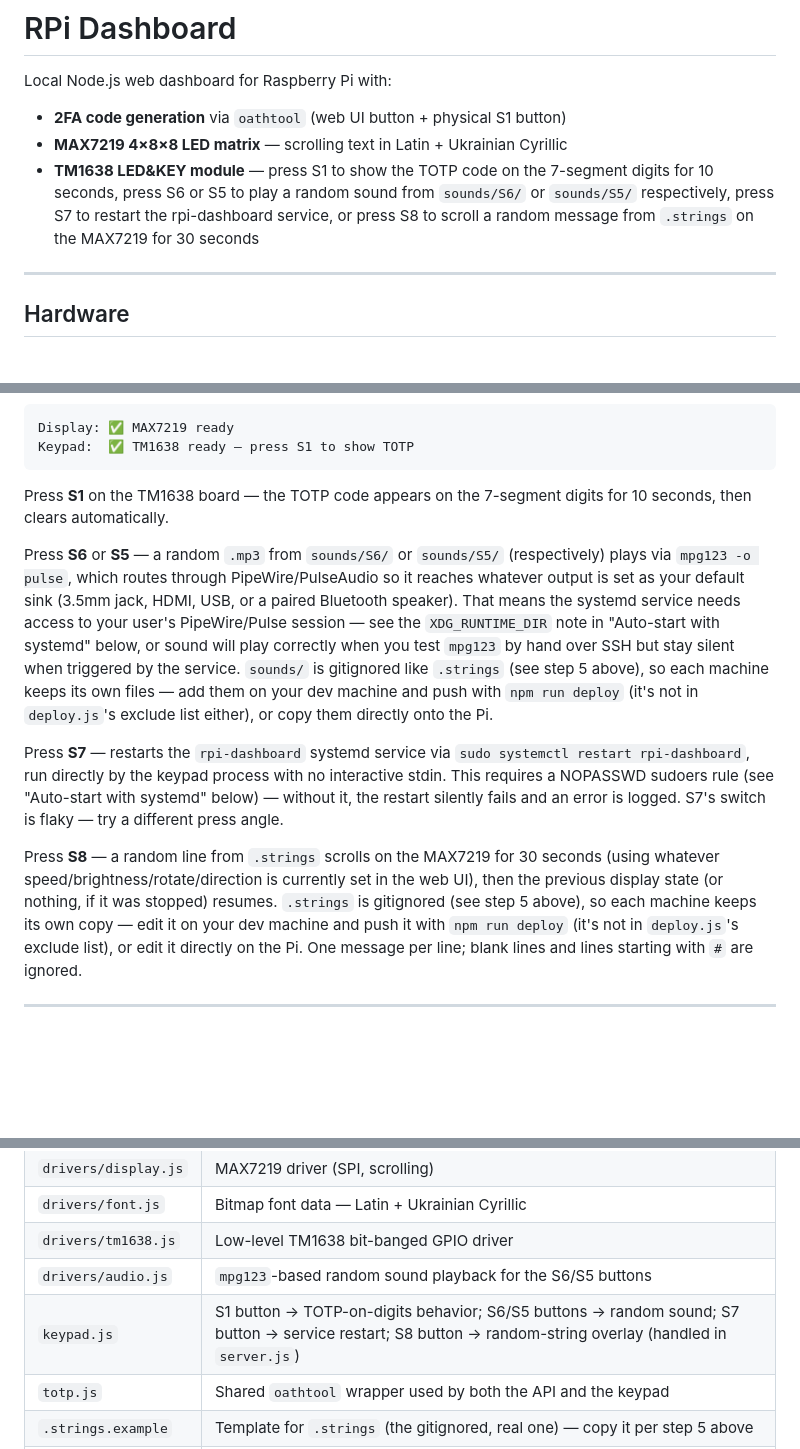
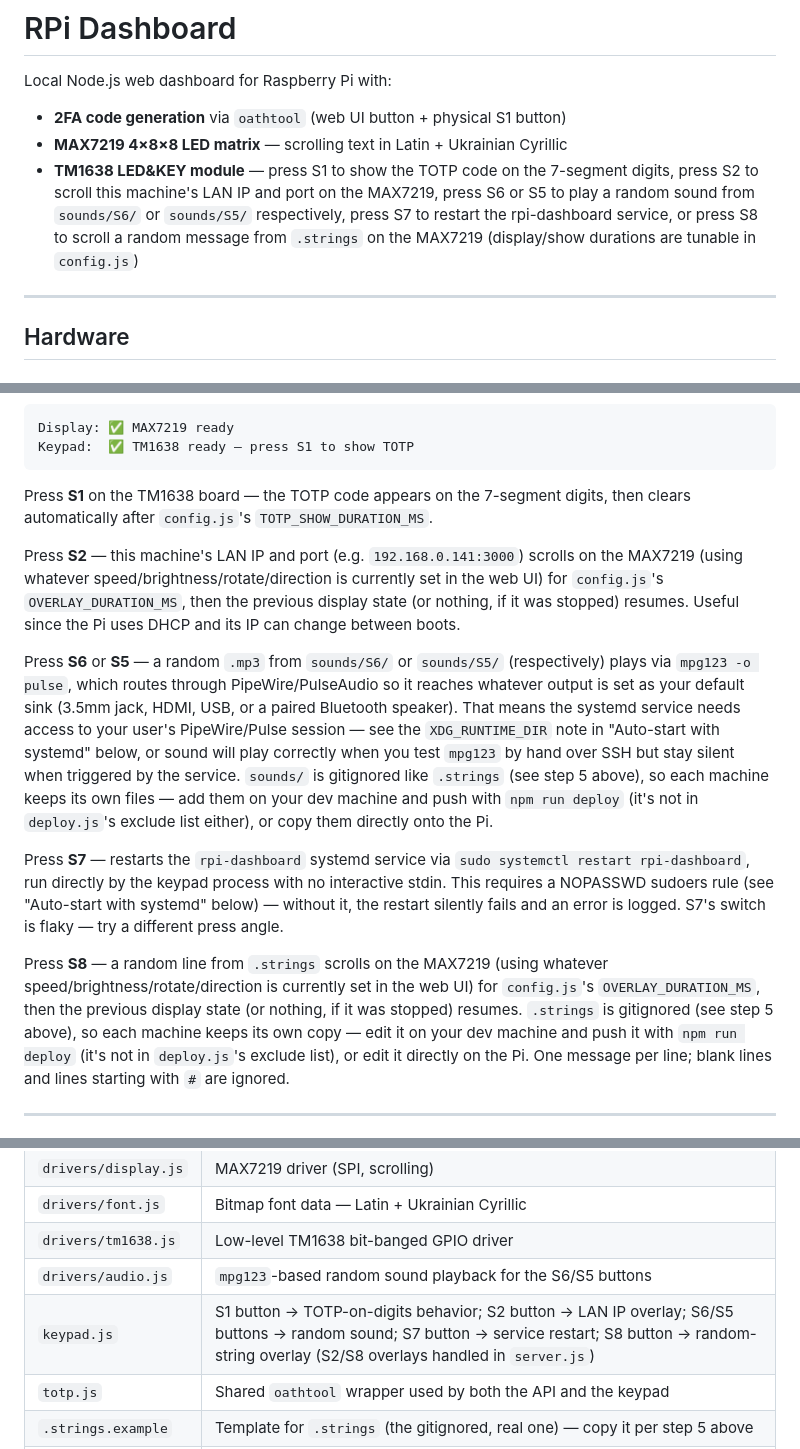
Before and after one commit to oleksiisedun/rpi-dashboard, a Markdown page: README.md, 3 parts joined by grey strips. GitHub-like rendering; blank space fills up the shorter version.

Commit message:
Document S2 button and stop hardcoding tunable durations in docs
Mention the new S2 LAN-IP overlay alongside S8 in both docs, and
replace hardcoded second/ms values with references to their config.js
constant names so the docs don't need editing every time a duration
is retuned.

Co-Authored-By: Claude Sonnet 4.6 <noreply@anthropic.com>

````diff
--- a/README.md
+++ b/README.md
@@ -4,10 +4,11 @@ Local Node.js web dashboard for Raspberry Pi with:
 - **2FA code generation** via `oathtool` (web UI button + physical S1 button)
 - **MAX7219 4×8×8 LED matrix** — scrolling text in Latin + Ukrainian Cyrillic
 - **TM1638 LED&KEY module** — press S1 to show the TOTP code on the 7-segment
-  digits for 10 seconds, press S6 or S5 to play a random sound from
-  `sounds/S6/` or `sounds/S5/` respectively, press S7 to restart the
-  rpi-dashboard service, or press S8 to scroll a random message from
-  `.strings` on the MAX7219 for 30 seconds
+  digits, press S2 to scroll this machine's LAN IP and port on the MAX7219,
+  press S6 or S5 to play a random sound from `sounds/S6/` or `sounds/S5/`
+  respectively, press S7 to restart the rpi-dashboard service, or press S8 to
+  scroll a random message from `.strings` on the MAX7219 (display/show
+  durations are tunable in `config.js`)
 
 ---
 
@@ -91,7 +92,13 @@ Keypad:  ✅ TM1638 ready — press S1 to show TOTP
 ```
 
 Press **S1** on the TM1638 board — the TOTP code appears on the 7-segment
-digits for 10 seconds, then clears automatically.
+digits, then clears automatically after `config.js`'s `TOTP_SHOW_DURATION_MS`.
+
+Press **S2** — this machine's LAN IP and port (e.g. `192.168.0.141:3000`)
+scrolls on the MAX7219 (using whatever speed/brightness/rotate/direction is
+currently set in the web UI) for `config.js`'s `OVERLAY_DURATION_MS`, then the
+previous display state (or nothing, if it was stopped) resumes. Useful since
+the Pi uses DHCP and its IP can change between boots.
 
 Press **S6** or **S5** — a random `.mp3` from `sounds/S6/` or `sounds/S5/`
 (respectively) plays via `mpg123 -o pulse`, which routes through
@@ -112,10 +119,10 @@ with no interactive stdin. This requires a NOPASSWD sudoers rule (see
 an error is logged. S7's switch is flaky — try a different press angle.
 
 Press **S8** — a random line from `.strings` scrolls on the MAX7219
-for 30 seconds (using whatever speed/brightness/rotate/direction is currently
-set in the web UI), then the previous display state (or nothing, if it was
-stopped) resumes. `.strings` is gitignored (see step 5 above), so
-each machine keeps its own copy — edit it on your dev machine and push it
+(using whatever speed/brightness/rotate/direction is currently set in the web
+UI) for `config.js`'s `OVERLAY_DURATION_MS`, then the previous display state
+(or nothing, if it was stopped) resumes. `.strings` is gitignored (see step 5
+above), so each machine keeps its own copy — edit it on your dev machine and push it
 with `npm run deploy` (it's not in `deploy.js`'s exclude list), or edit it
 directly on the Pi. One message per line; blank lines and lines starting
 with `#` are ignored.
@@ -219,7 +226,7 @@ the `rpi-dashboard` systemd service (using `sudo -S`, with the password piped in
 | `drivers/font.js` | Bitmap font data — Latin + Ukrainian Cyrillic |
 | `drivers/tm1638.js` | Low-level TM1638 bit-banged GPIO driver |
 | `drivers/audio.js` | `mpg123`-based random sound playback for the S6/S5 buttons |
-| `keypad.js` | S1 button → TOTP-on-digits behavior; S6/S5 buttons → random sound; S7 button → service restart; S8 button → random-string overlay (handled in `server.js`) |
+| `keypad.js` | S1 button → TOTP-on-digits behavior; S2 button → LAN IP overlay; S6/S5 buttons → random sound; S7 button → service restart; S8 button → random-string overlay (S2/S8 overlays handled in `server.js`) |
 | `totp.js` | Shared `oathtool` wrapper used by both the API and the keypad |
 | `.strings.example` | Template for `.strings` (the gitignored, real one) — copy it per step 5 above |
 | `sounds/` | Gitignored folder with `S6/`/`S5/` subfolders of `.mp3` files for the S6/S5 buttons — create per step 5 above |
````
Also changed, not shown: CLAUDE.md (+4 -3 lines).
